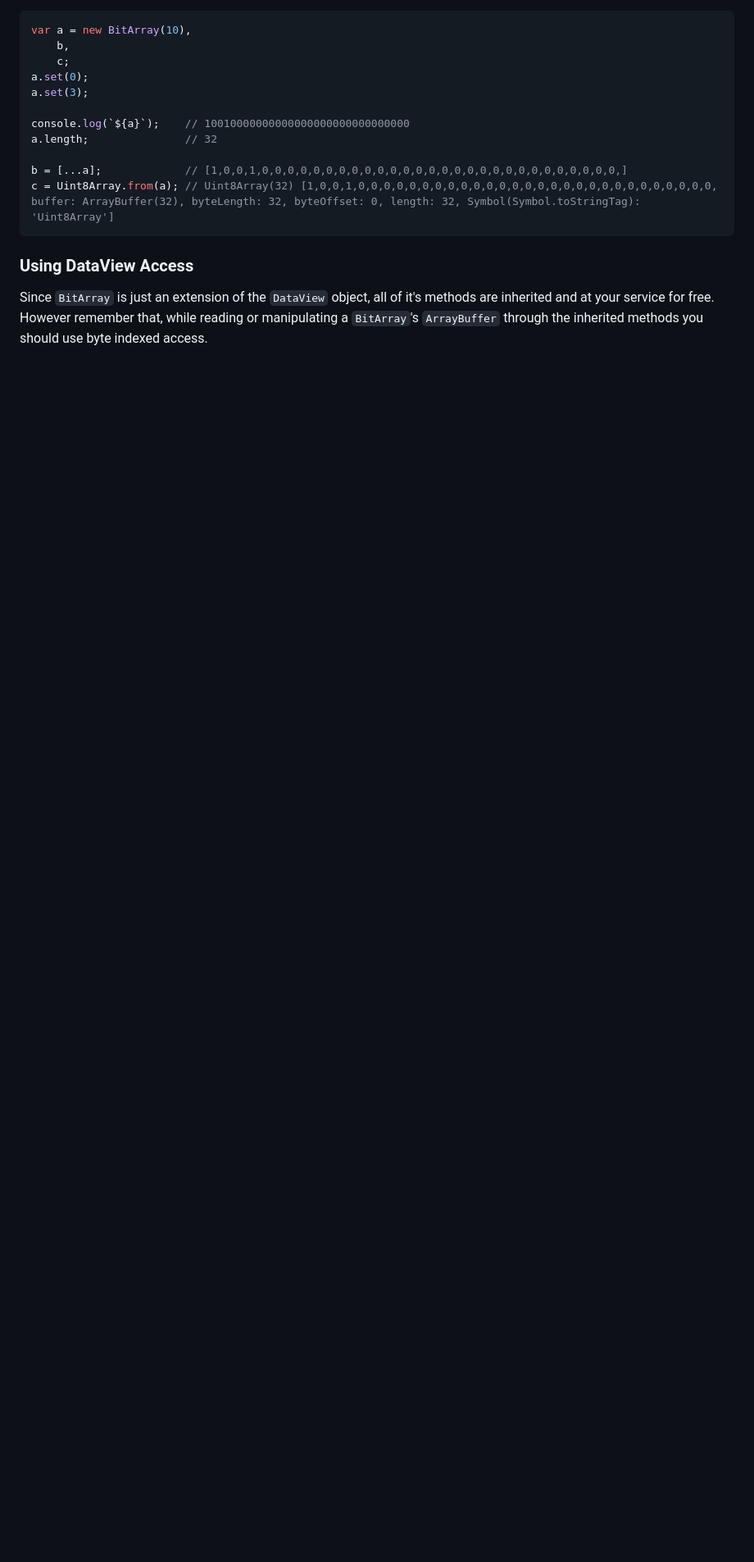
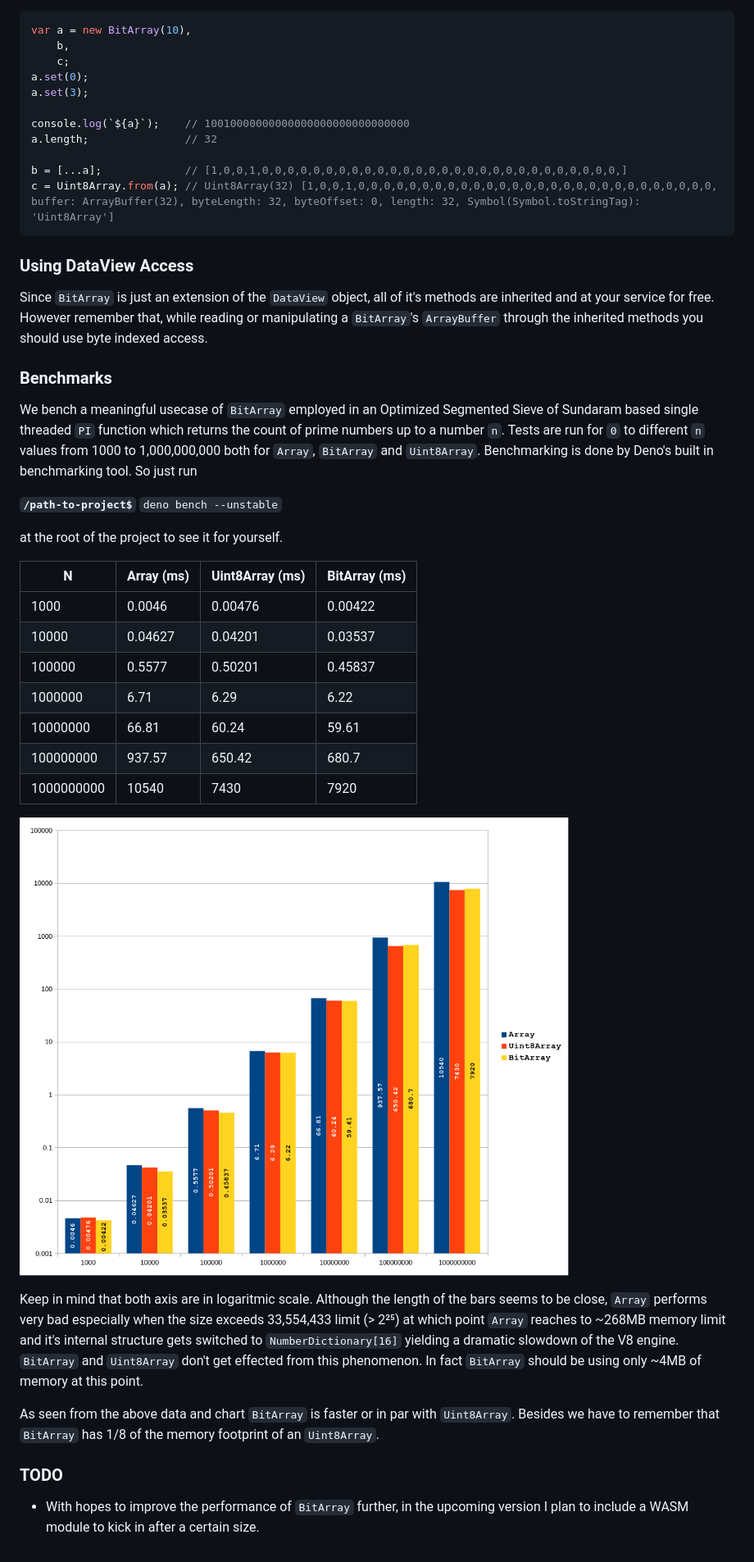
Before and after one commit to kedicesur/JSBitArray, a Markdown page: README.md, the part around the change. Shown: that part at 82% size. Rendered like a GitHub page; pictures changed too: images/Bench.png (added); blank space fills up the shorter version.

Commit message:
Benchmarking added and several files updated / created accordingly. modified:   .vscode/settings.json modified:   README.md modified:   benchmark/BitArray_bench.ts new file:   images/Bench.png

````diff
--- a/README.md
+++ b/README.md
@@ -118,3 +118,31 @@ c = Uint8Array.from(a); // Uint8Array(32) [1,0,0,1,0,0,0,0,0,0,0,0,0,0,0,0,0,0,
 ```
 ### **Using DataView Access**
 Since `BitArray` is just an extension of the `DataView` object, all of it's methods are inherited and at your service for free. However remember that, while reading or manipulating a `BitArray`'s `ArrayBuffer` through the inherited methods you should use byte indexed access.
+
+
+### **Benchmarks**
+
+We bench a meaningful usecase of `BitArray` employed in an Optimized Segmented Sieve of Sundaram based single threaded `PI` function which returns the count of prime numbers up to a number `n`. Tests are run for `0` to different `n` values from 1000 to 1,000,000,000 both for `Array`, `BitArray` and `Uint8Array`. Benchmarking is done by Deno's built in benchmarking tool. So just run
+
+**`/path-to-project$`** `deno bench --unstable`
+
+at the root of the project to see it for yourself.
+
+N| Array (ms) | Uint8Array (ms) | BitArray (ms)
+-|-------|------------|---------
+1000 | 0.0046 | 0.00476 | 0.00422
+10000 | 0.04627 | 0.04201 | 0.03537
+100000 | 0.5577 | 0.50201 | 0.45837
+1000000 | 6.71 | 6.29 | 6.22
+10000000 | 66.81 | 60.24 | 59.61
+100000000 | 937.57 | 650.42 | 680.7
+1000000000 | 10540 | 7430 | 7920
+
+![Benchmark ms/iter](./images/Bench.png)
+
+Keep in mind that both axis are in logaritmic scale. Although the length of the bars seems to be close, `Array` performs  very bad especially when the size exceeds 33,554,433 limit (> 2²⁵) at which point `Array` reaches to ~268MB memory limit and it's internal structure gets switched to `NumberDictionary[16]` yielding a dramatic slowdown of the V8 engine. `BitArray` and `Uint8Array` don't get effected from this phenomenon. In fact `BitArray` should be using only ~4MB of memory at this point.
+
+As seen from the above data and chart `BitArray` is faster or in par with `Uint8Array`. Besides we have to remember that `BitArray` has 1/8 of the memory footprint of an `Uint8Array`.
+
+### **TODO**
+* With hopes to improve the performance of `BitArray` further, in the upcoming version I plan to include a WASM module to kick in after a certain size.
````
Also changed, not shown: 1 other file.
